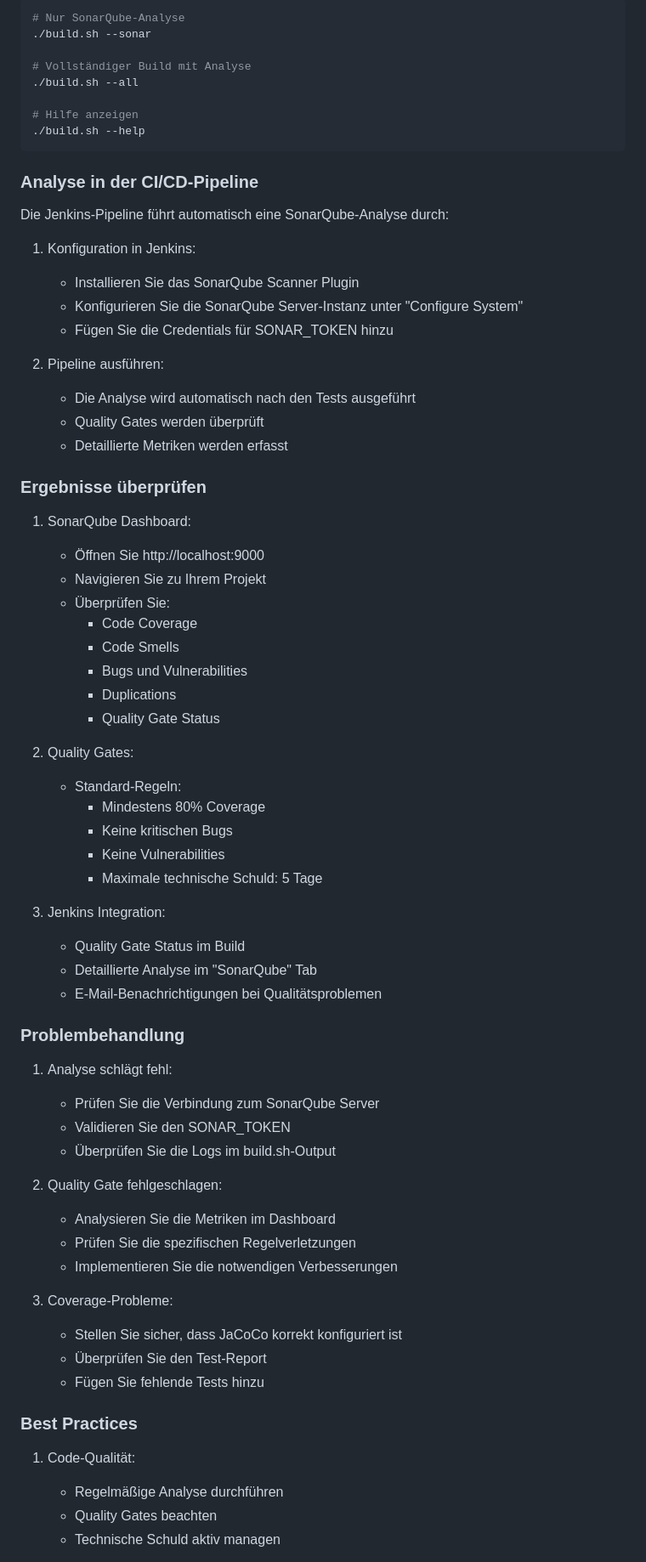
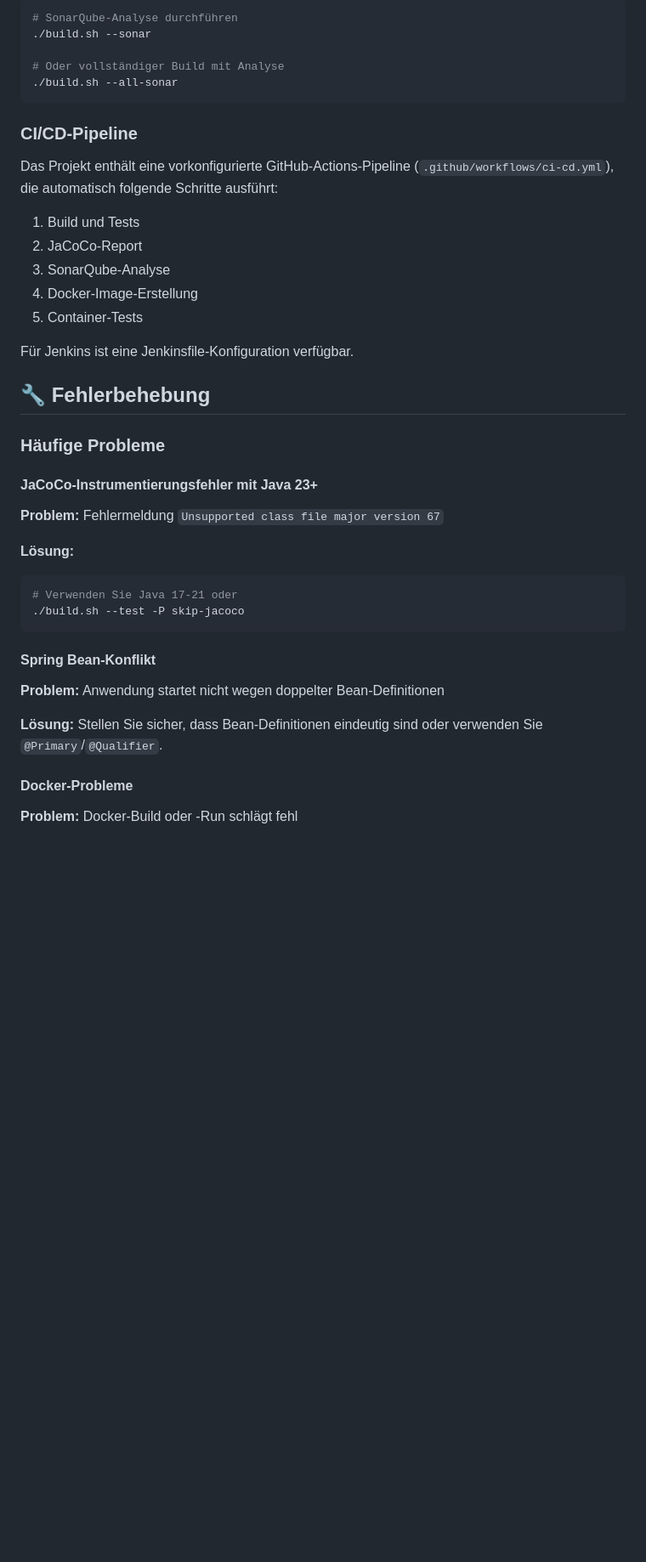
Before and after one commit to scimbe/ExampleLayerInMotion, a Markdown page: README.md, the part around one of its changes. Shown at 85% size. Drawn GitHub-style; blank space fills up the shorter version.

Commit message:
Verbesserte README.md mit klaren Anweisungen und Struktur

````diff
--- a/README.md
+++ b/README.md
@@ -97,74 +342,45 @@ Das build.sh-Skript bietet verschiedene Optionen für die SonarQube-Analyse:
 
 ```bash
-# Nur SonarQube-Analyse
+# SonarQube-Analyse durchführen
 ./build.sh --sonar
 
-# Vollständiger Build mit Analyse
-./build.sh --all
-
-# Hilfe anzeigen
-./build.sh --help
+# Oder vollständiger Build mit Analyse
+./build.sh --all-sonar
 ```
 
-### Analyse in der CI/CD-Pipeline
+### CI/CD-Pipeline
 
-Die Jenkins-Pipeline führt automatisch eine SonarQube-Analyse durch:
+Das Projekt enthält eine vorkonfigurierte GitHub-Actions-Pipeline (`.github/workflows/ci-cd.yml`), die automatisch folgende Schritte ausführt:
 
-1. Konfiguration in Jenkins:
-   - Installieren Sie das SonarQube Scanner Plugin
-   - Konfigurieren Sie die SonarQube Server-Instanz unter "Configure System"
-   - Fügen Sie die Credentials für SONAR_TOKEN hinzu
+1. Build und Tests
+2. JaCoCo-Report
+3. SonarQube-Analyse
+4. Docker-Image-Erstellung
+5. Container-Tests
 
-2. Pipeline ausführen:
-   - Die Analyse wird automatisch nach den Tests ausgeführt
-   - Quality Gates werden überprüft
-   - Detaillierte Metriken werden erfasst
+Für Jenkins ist eine Jenkinsfile-Konfiguration verfügbar.
 
-### Ergebnisse überprüfen
+## 🔧 Fehlerbehebung
 
-1. SonarQube Dashboard:
-   - Öffnen Sie http://localhost:9000
-   - Navigieren Sie zu Ihrem Projekt
-   - Überprüfen Sie:
-     - Code Coverage
-     - Code Smells
-     - Bugs und Vulnerabilities
-     - Duplications
-     - Quality Gate Status
+### Häufige Probleme
 
-2. Quality Gates:
-   - Standard-Regeln:
-     - Mindestens 80% Coverage
-     - Keine kritischen Bugs
-     - Keine Vulnerabilities
-     - Maximale technische Schuld: 5 Tage
+#### JaCoCo-Instrumentierungsfehler mit Java 23+
 
-3. Jenkins Integration:
-   - Quality Gate Status im Build
-   - Detaillierte Analyse im "SonarQube" Tab
-   - E-Mail-Benachrichtigungen bei Qualitätsproblemen
+**Problem:** Fehlermeldung `Unsupported class file major version 67`
 
-### Problembehandlung
+**Lösung:**
+```bash
+# Verwenden Sie Java 17-21 oder
+./build.sh --test -P skip-jacoco
+```
 
-1. Analyse schlägt fehl:
-   - Prüfen Sie die Verbindung zum SonarQube Server
-   - Validieren Sie den SONAR_TOKEN
-   - Überprüfen Sie die Logs im build.sh-Output
+#### Spring Bean-Konflikt
 
-2. Quality Gate fehlgeschlagen:
-   - Analysieren Sie die Metriken im Dashboard
-   - Prüfen Sie die spezifischen Regelverletzungen
-   - Implementieren Sie die notwendigen Verbesserungen
+**Problem:** Anwendung startet nicht wegen doppelter Bean-Definitionen
 
-3. Coverage-Probleme:
-   - Stellen Sie sicher, dass JaCoCo korrekt konfiguriert ist
-   - Überprüfen Sie den Test-Report
-   - Fügen Sie fehlende Tests hinzu
+**Lösung:** Stellen Sie sicher, dass Bean-Definitionen eindeutig sind oder verwenden Sie `@Primary`/`@Qualifier`.
 
-### Best Practices
+#### Docker-Probleme
 
-1. Code-Qualität:
-   - Regelmäßige Analyse durchführen
-   - Quality Gates beachten
-   - Technische Schuld aktiv managen
+**Problem:** Docker-Build oder -Run schlägt fehl
 
````
Also changed, not shown: other parts of README.md (+324 -99 lines).
